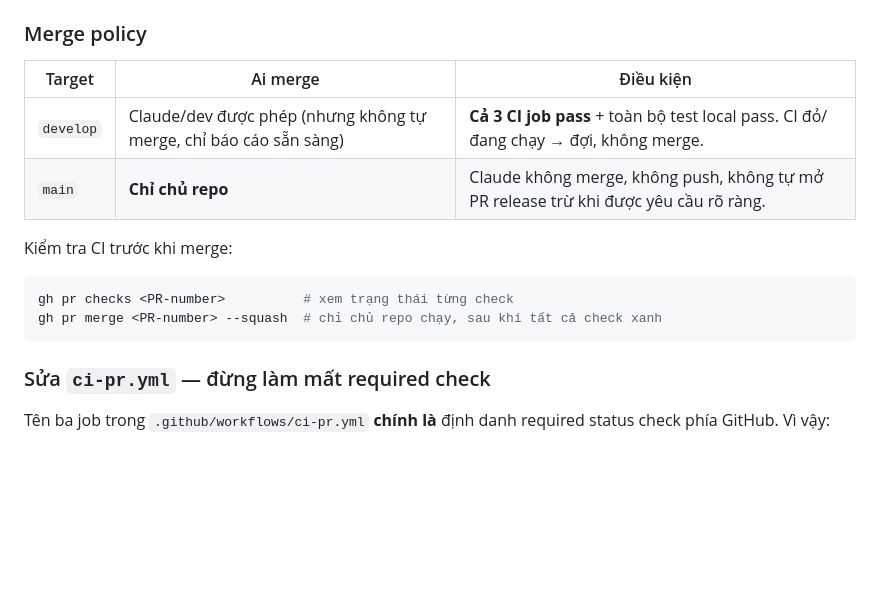
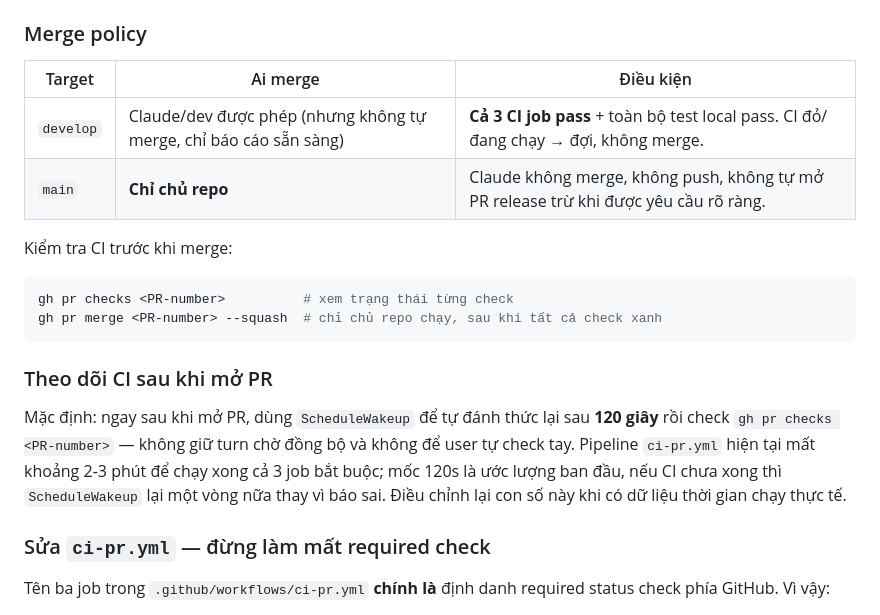
Before and after one commit to tlamDson/plancare, a Markdown page: .claude/rules/workflow.md, the part around the change. Drawn GitHub-style; blank space fills up the shorter version.

Commit message:
document ScheduleWakeup as default CI-watch strategy after opening a PR

````diff
--- a/.claude/rules/workflow.md
+++ b/.claude/rules/workflow.md
@@ -61,10 +61,10 @@ Trước khi đề xuất merge, tự verify: nhánh tạo từ `develop` mới
 
 ### Merge policy
 
-| Target    | Ai merge             | Điều kiện                                                                            |
-| --------- | --------------------- | ------------------------------------------------------------------------------------- |
+| Target    | Ai merge                                                          | Điều kiện                                                                            |
+| --------- | ----------------------------------------------------------------- | ------------------------------------------------------------------------------------ |
 | `develop` | Claude/dev được phép (nhưng không tự merge, chỉ báo cáo sẵn sàng) | **Cả 3 CI job pass** + toàn bộ test local pass. CI đỏ/đang chạy → đợi, không merge.  |
-| `main`    | **Chỉ chủ repo**     | Claude không merge, không push, không tự mở PR release trừ khi được yêu cầu rõ ràng. |
+| `main`    | **Chỉ chủ repo**                                                  | Claude không merge, không push, không tự mở PR release trừ khi được yêu cầu rõ ràng. |
 
 Kiểm tra CI trước khi merge:
 
@@ -72,6 +72,10 @@ Kiểm tra CI trước khi merge:
 gh pr checks <PR-number>          # xem trạng thái từng check
 gh pr merge <PR-number> --squash  # chỉ chủ repo chạy, sau khi tất cả check xanh
 ```
+
+### Theo dõi CI sau khi mở PR
+
+Mặc định: ngay sau khi mở PR, dùng `ScheduleWakeup` để tự đánh thức lại sau **120 giây** rồi check `gh pr checks <PR-number>` — không giữ turn chờ đồng bộ và không để user tự check tay. Pipeline `ci-pr.yml` hiện tại mất khoảng 2-3 phút để chạy xong cả 3 job bắt buộc; mốc 120s là ước lượng ban đầu, nếu CI chưa xong thì `ScheduleWakeup` lại một vòng nữa thay vì báo sai. Điều chỉnh lại con số này khi có dữ liệu thời gian chạy thực tế.
 
 ### Sửa `ci-pr.yml` — đừng làm mất required check
 
````
